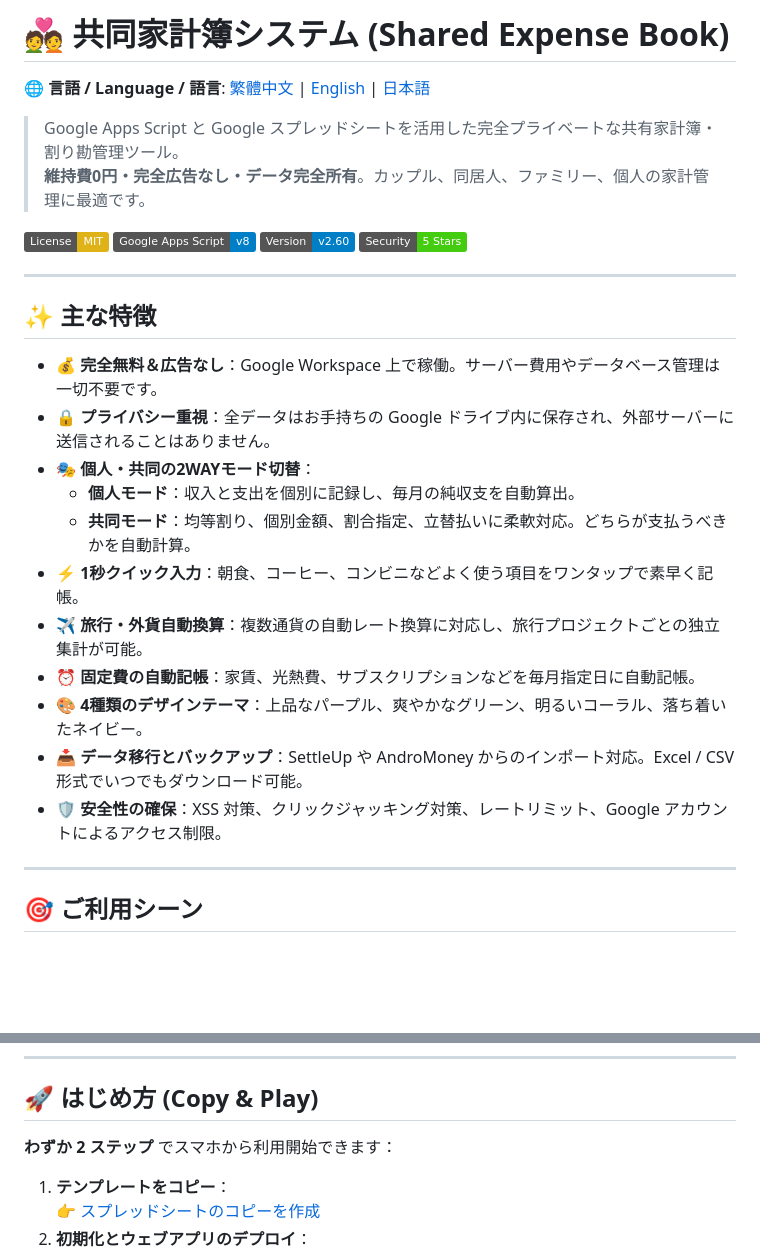
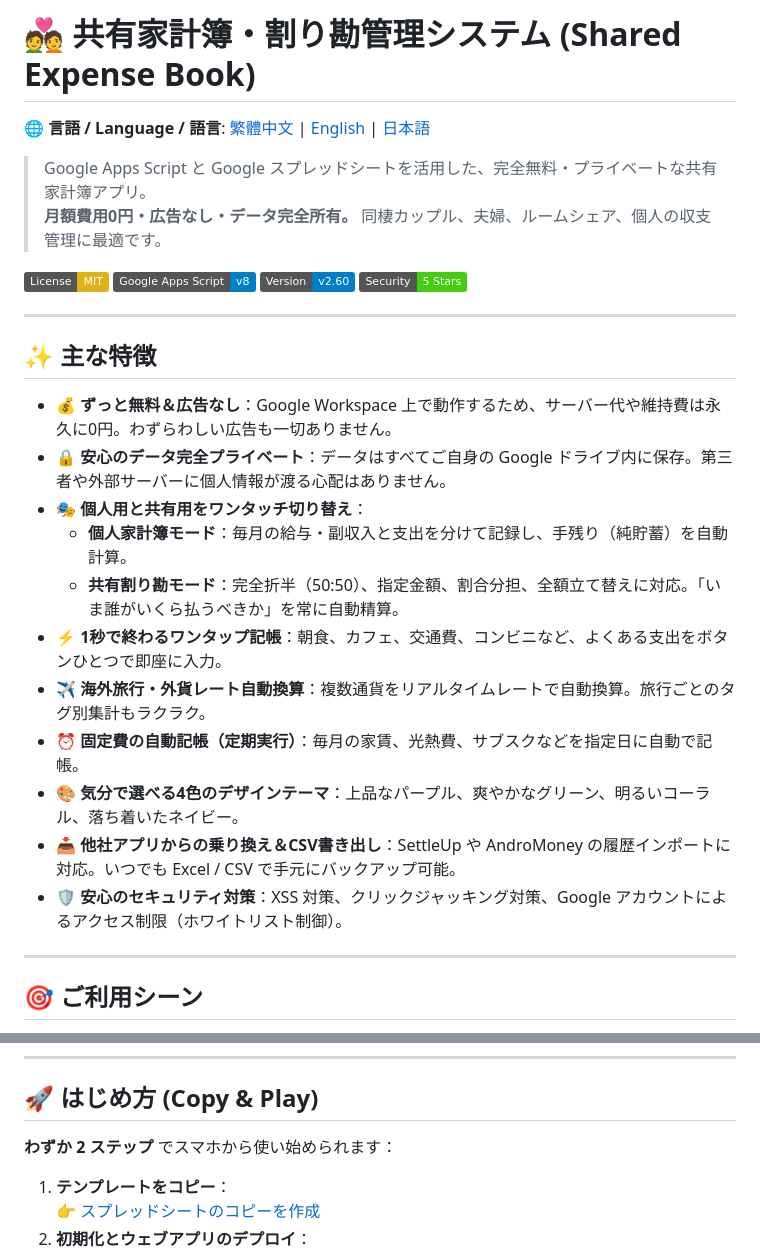
Before and after one commit to bill86854238/shared-expense-book, a Markdown page: README.ja.md, 2 parts joined by grey strips. GitHub-like rendering; badges without logos; blank space fills up the shorter version.

Commit message:
docs: 優化英文與日文 README 在地化用語與白話表達

```diff
--- a/README.ja.md
+++ b/README.ja.md
@@ -1,9 +1,9 @@
-# 💑 共同家計簿システム (Shared Expense Book)
+# 💑 共有家計簿・割り勘管理システム (Shared Expense Book)
 
 🌐 **言語 / Language / 語言**: [繁體中文](README.md) | [English](README.en.md) | [日本語](README.ja.md)
 
-> Google Apps Script と Google スプレッドシートを活用した完全プライベートな共有家計簿・割り勘管理ツール。
-> **維持費0円・完全広告なし・データ完全所有**。カップル、同居人、ファミリー、個人の家計管理に最適です。
+> Google Apps Script と Google スプレッドシートを活用した、完全無料・プライベートな共有家計簿アプリ。
+> **月額費用0円・広告なし・データ完全所有。** 同棲カップル、夫婦、ルームシェア、個人の収支管理に最適です。
 
 [![License: MIT](https://img.shields.io/badge/License-MIT-yellow.svg)](./LICENSE)
 [![Google Apps Script](https://img.shields.io/badge/Google%20Apps%20Script-v8-blue.svg)](https://developers.google.com/apps-script)
@@ -14,17 +14,17 @@
 
 ## ✨ 主な特徴
 
-- 💰 **完全無料＆広告なし**：Google Workspace 上で稼働。サーバー費用やデータベース管理は一切不要です。
-- 🔒 **プライバシー重視**：全データはお手持ちの Google ドライブ内に保存され、外部サーバーに送信されることはありません。
-- 🎭 **個人・共同の2WAYモード切替**：
-  - **個人モード**：収入と支出を個別に記録し、毎月の純収支を自動算出。
-  - **共同モード**：均等割り、個別金額、割合指定、立替払いに柔軟対応。どちらが支払うべきかを自動計算。
-- ⚡ **1秒クイック入力**：朝食、コーヒー、コンビニなどよく使う項目をワンタップで素早く記帳。
-- ✈️ **旅行・外貨自動換算**：複数通貨の自動レート換算に対応し、旅行プロジェクトごとの独立集計が可能。
-- ⏰ **固定費の自動記帳**：家賃、光熱費、サブスクリプションなどを毎月指定日に自動記帳。
-- 🎨 **4種類のデザインテーマ**：上品なパープル、爽やかなグリーン、明るいコーラル、落ち着いたネイビー。
-- 📥 **データ移行とバックアップ**：SettleUp や AndroMoney からのインポート対応。Excel / CSV 形式でいつでもダウンロード可能。
-- 🛡️ **安全性の確保**：XSS 対策、クリックジャッキング対策、レートリミット、Google アカウントによるアクセス制限。
+- 💰 **ずっと無料＆広告なし**：Google Workspace 上で動作するため、サーバー代や維持費は永久に0円。わずらわしい広告も一切ありません。
+- 🔒 **安心のデータ完全プライベート**：データはすべてご自身の Google ドライブ内に保存。第三者や外部サーバーに個人情報が渡る心配はありません。
+- 🎭 **個人用と共有用をワンタッチ切り替え**：
+  - **個人家計簿モード**：毎月の給与・副収入と支出を分けて記録し、手残り（純貯蓄）を自動計算。
+  - **共有割り勘モード**：完全折半（50:50）、指定金額、割合分担、全額立て替えに対応。「いま誰がいくら払うべきか」を常に自動精算。
+- ⚡ **1秒で終わるワンタップ記帳**：朝食、カフェ、交通費、コンビニなど、よくある支出をボタンひとつで即座に入力。
+- ✈️ **海外旅行・外貨レート自動換算**：複数通貨をリアルタイムレートで自動換算。旅行ごとのタグ別集計もラクラク。
+- ⏰ **固定費の自動記帳（定期実行）**：毎月の家賃、光熱費、サブスクなどを指定日に自動で記帳。
+- 🎨 **気分で選べる4色のデザインテーマ**：上品なパープル、爽やかなグリーン、明るいコーラル、落ち着いたネイビー。
+- 📥 **他社アプリからの乗り換え＆CSV書き出し**：SettleUp や AndroMoney の履歴インポートに対応。いつでも Excel / CSV で手元にバックアップ可能。
+- 🛡️ **安心のセキュリティ対策**：XSS 対策、クリックジャッキング対策、Google アカウントによるアクセス制限（ホワイトリスト制御）。
 
 ---
 
@@ -40,7 +40,7 @@
 
 ## 🚀 はじめ方 (Copy & Play)
 
-**わずか 2 ステップ** でスマホから利用開始できます：
+**わずか 2 ステップ** でスマホから使い始められます：
 
 1. **テンプレートをコピー**：
    👉 [スプレッドシートのコピーを作成](https://docs.google.com/spreadsheets/d/1ZEXa0R0MGEMyG9W-Rh2t7bj1HCeM-gJ0chN7qqDw054/copy)
```
Also changed, not shown: README.en.md (+28 -28 lines).
